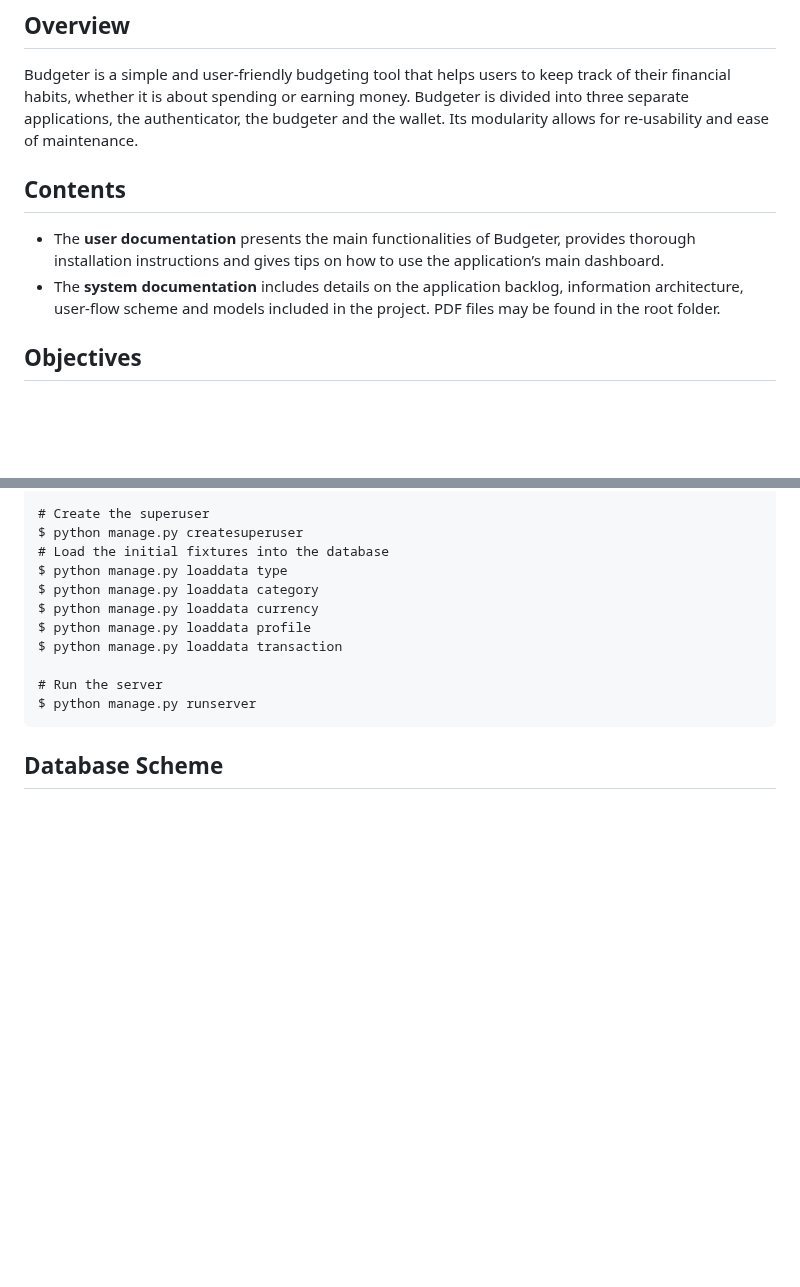
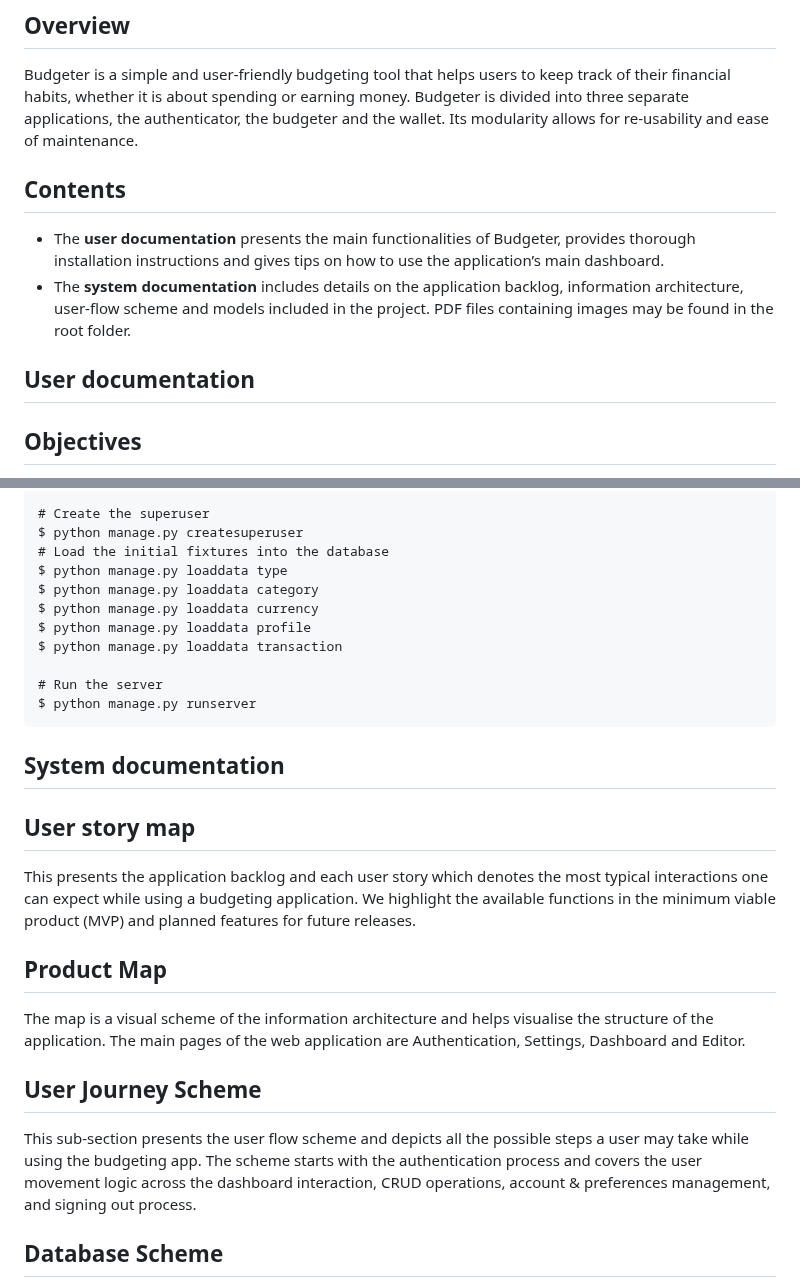
Before and after one commit to andreicsandor/budgeter, a Markdown page: README.md, 2 parts joined by grey strips. Rendered like a GitHub page; blank space fills up the shorter version.

```diff
--- a/README.md
+++ b/README.md
@@ -5,11 +5,12 @@
 Budgeter is a simple and user-friendly budgeting tool that helps users to keep track of their financial habits, whether it is about spending or earning money.
 Budgeter is divided into three separate applications, the authenticator, the budgeter and the wallet. Its modularity allows for re-usability and ease of maintenance.
 
-
 ## Contents
 - The **user documentation** presents the main functionalities of Budgeter, provides thorough installation instructions and gives tips on how to use the application’s main dashboard.
-- The **system documentation** includes details on the application backlog, information architecture, user-flow scheme and models included in the project. PDF files may be found in the root folder.
+- The **system documentation** includes details on the application backlog, information architecture, user-flow scheme and models included in the project. PDF files containing images may be found in the root folder.
 
+
+## User documentation
 
 ## Objectives
 Budgeter aims to provide an intuitive application that enables users to record and manage their day-to-day financial transactions, including expenditures and earnings.
@@ -54,6 +54,17 @@ Budgeter aims to provide an intuitive application that enables users to record a
     $ python manage.py runserver
 
 
+## System documentation
+
+## User story map
+This presents the application backlog and each user story which denotes the most typical interactions one can expect while using a budgeting application. We highlight the available functions in the minimum viable product (MVP) and planned features for future releases.
+
+## Product Map
+The map is a visual scheme of the information architecture and helps visualise the structure of the application. The main pages of the web application are Authentication, Settings, Dashboard and Editor.
+
+## User Journey Scheme
+This sub-section presents the user flow scheme and depicts all the possible steps a user may take while using the budgeting app. The scheme starts with the authentication process and covers the user movement logic across the dashboard interaction, CRUD operations, account & preferences management, and signing out process.
+
 ## Database Scheme
 The project functionalities are factored into three separate apps, the Authenticator, Budgeter and Wallet. Each application serves its specific processes and related scenarios, while also fetching the relevant data from its associated models.
 The entire database comprises six models: User, Profile, Currency, Type, Category and Transaction.
```
Also changed, not shown: other parts of README.md (+0 -1 lines).
